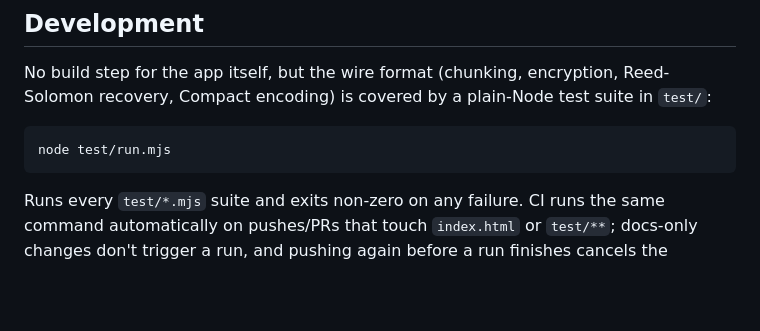
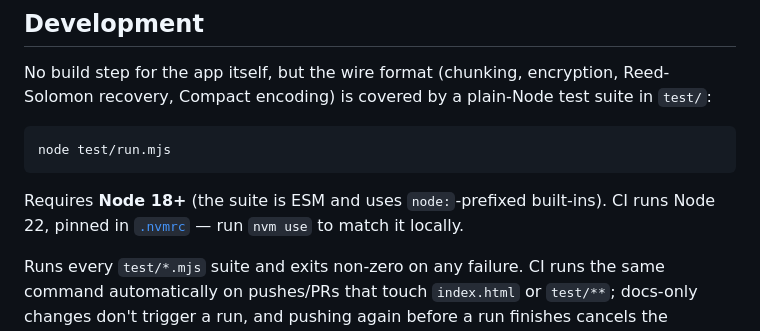
Before and after one commit to saibighnesh/Carrier, a Markdown page: README.md, the part around the change. Drawn GitHub-style; blank space fills up the shorter version.

Commit message:
docs: state the Node requirement for running the test suite (#503)
The Development section showed 'node test/run.mjs' without saying which
Node it needs. Note Node 18+ (ESM + node: built-ins), that CI runs Node 22,
and link the new .nvmrc so contributors can 'nvm use' to match.

Closes #498

````diff
--- a/README.md
+++ b/README.md
@@ -251,6 +251,8 @@ No build step for the app itself, but the wire format (chunking, encryption, Ree
 node test/run.mjs
 ```
 
+Requires **Node 18+** (the suite is ESM and uses `node:`-prefixed built-ins). CI runs Node 22, pinned in [`.nvmrc`](.nvmrc) — run `nvm use` to match it locally.
+
 Runs every `test/*.mjs` suite and exits non-zero on any failure. CI runs the same command automatically on pushes/PRs that touch `index.html` or `test/**`; docs-only changes don't trigger a run, and pushing again before a run finishes cancels the superseded one instead of queuing both to completion.
 
 ### Accessibility & Interaction Standards
````
